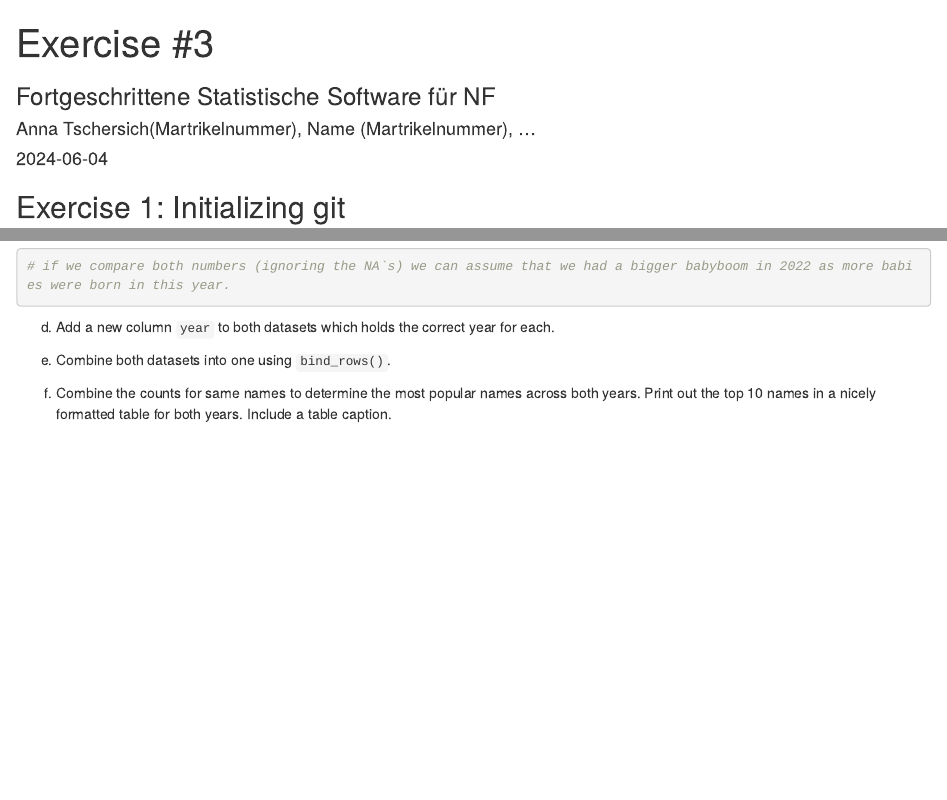
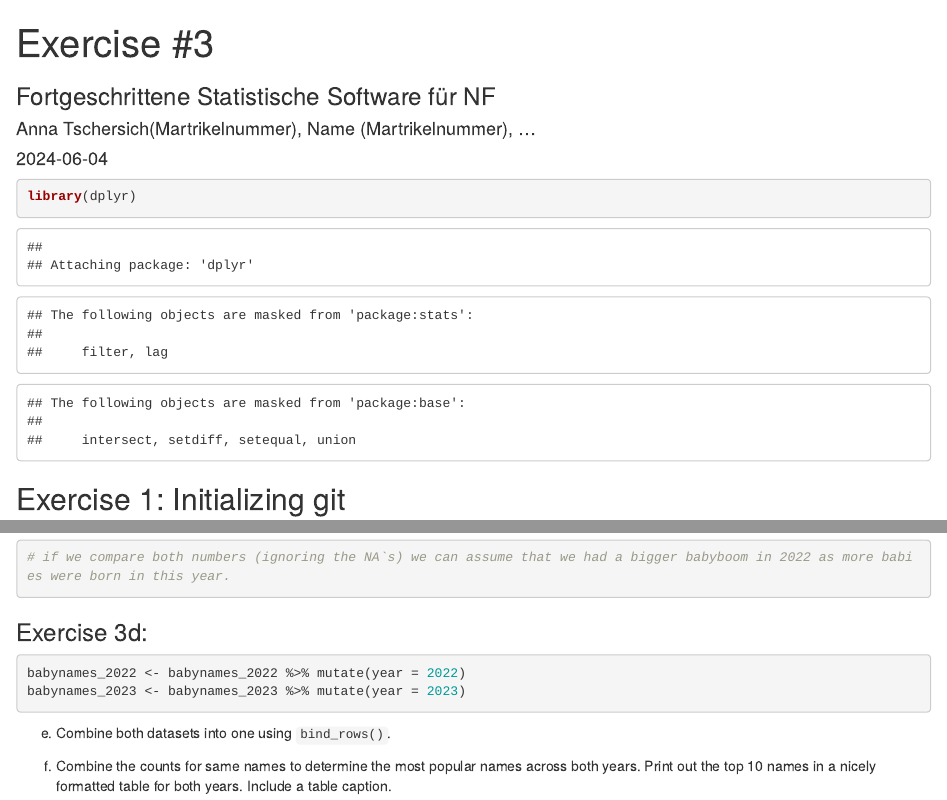
Before and after one commit to annatschersich/exeRcise-sheet-3, an R Markdown document (ExerciseSheet_3_TEMPLATE.Rmd): the page in a window 1100 px wide, from its top, and a second part further down, joined at a grey line. Rendered offline with R 4.5, knitr and Pandoc, with nearby package versions; drawn as R Markdown's standard HTML page in place of the format the file asks for.

Commit message:
added exercise 3d and added library(dplyr)

````diff
--- a/ExerciseSheet_3_TEMPLATE.Rmd
+++ b/ExerciseSheet_3_TEMPLATE.Rmd
@@ -5,6 +5,9 @@ author: "Anna Tschersich(Martrikelnummer), Name (Martrikelnummer), ..."
 date: "`r Sys.Date()`"
 output: distill::distill_article
 ---
+```{r}
+library(dplyr)
+```
 
 
 ## Exercise 1: Initializing git
@@ -57,10 +60,13 @@ sum(babynames_2023$Anzahl, na.rm = TRUE) #answer: 9277
 # if we compare both numbers (ignoring the NA`s) we can assume that we had a bigger babyboom in 2022 as more babies were born in this year.
 ```
 
+### Exercise 3d:
+```{r}
+babynames_2022 <- babynames_2022 %>% mutate(year = 2022)
+babynames_2023 <- babynames_2023 %>% mutate(year = 2023)
+```
 
 
-d)  Add a new column `year` to both datasets which holds the correct
-    year for each.
 
 e)  Combine both datasets into one using `bind_rows()`.
 
````
